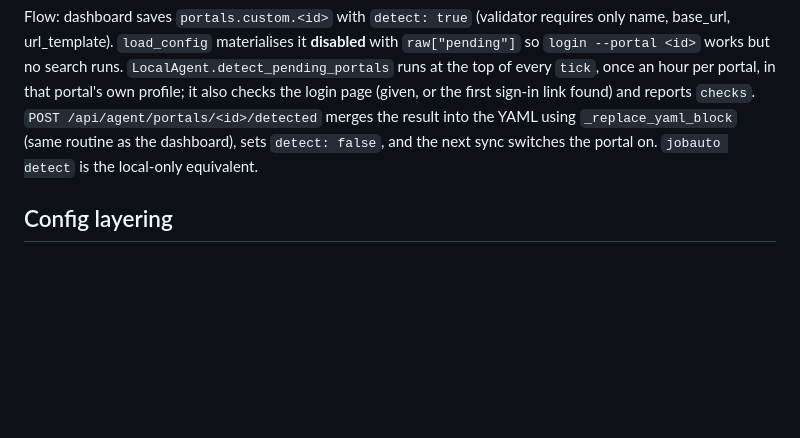
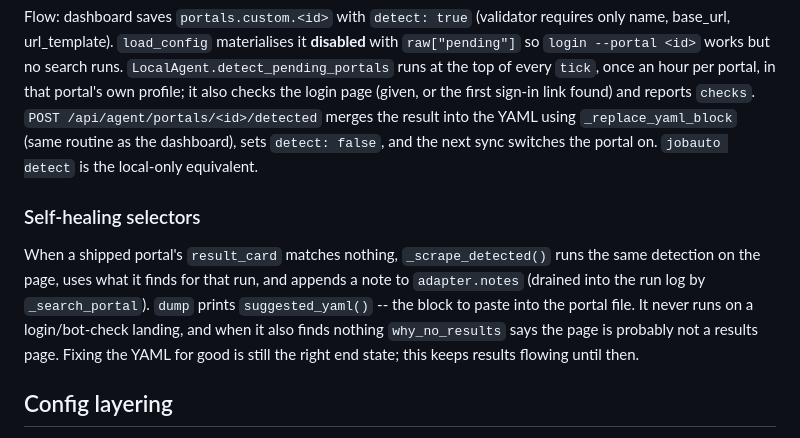
Before and after one commit to 18-VK/Jobauto, a Markdown page: CLAUDE.md, the part around the change. GitHub-like rendering; blank space fills up the shorter version.

Commit message:
Note the self-healing selector path in CLAUDE.md
Co-Authored-By: Claude Fable 5.1 <noreply@anthropic.com>

```diff
--- a/CLAUDE.md
+++ b/CLAUDE.md
@@ -358,6 +358,17 @@ using `_replace_yaml_block` (same routine as the dashboard), sets
 `detect: false`, and the next sync switches the portal on. `jobauto detect`
 is the local-only equivalent.
 
+### Self-healing selectors
+
+When a shipped portal's `result_card` matches nothing, `_scrape_detected()`
+runs the same detection on the page, uses what it finds for that run, and
+appends a note to `adapter.notes` (drained into the run log by
+`_search_portal`). `dump` prints `suggested_yaml()` -- the block to paste
+into the portal file. It never runs on a login/bot-check landing, and when
+it also finds nothing `why_no_results` says the page is probably not a
+results page. Fixing the YAML for good is still the right end state; this
+keeps results flowing until then.
+
 ## Config layering
 
 `config/<name>.local.yaml` overrides `config/<name>.yaml` when present.
```
